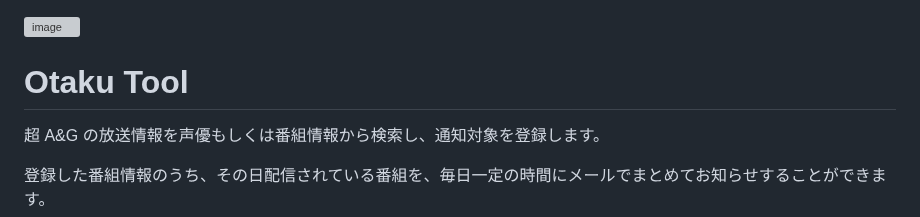
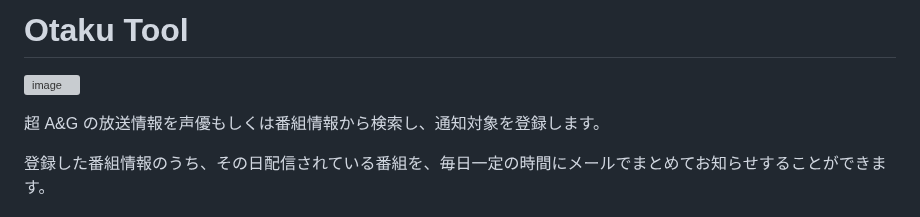
Before and after one commit to ysknsid25/otaku-tool, a Markdown page: README.md, the part around the change. Drawn GitHub-style; grey boxes are pictures that could not be loaded.

Commit message:
docs: READMEの更新
Signed-off-by: ysknsid25 <kengo071225@gmail.com>

```diff
--- a/README.md
+++ b/README.md
@@ -1,6 +1,6 @@
+# Otaku Tool
+
 ![image](https://user-images.githubusercontent.com/44870505/230749689-92e0a4dd-f59c-4b9a-8e18-c6e34e12fce1.png)
-
-# Otaku Tool
 
 超 A&G の放送情報を声優もしくは番組情報から検索し、通知対象を登録します。
 
```
